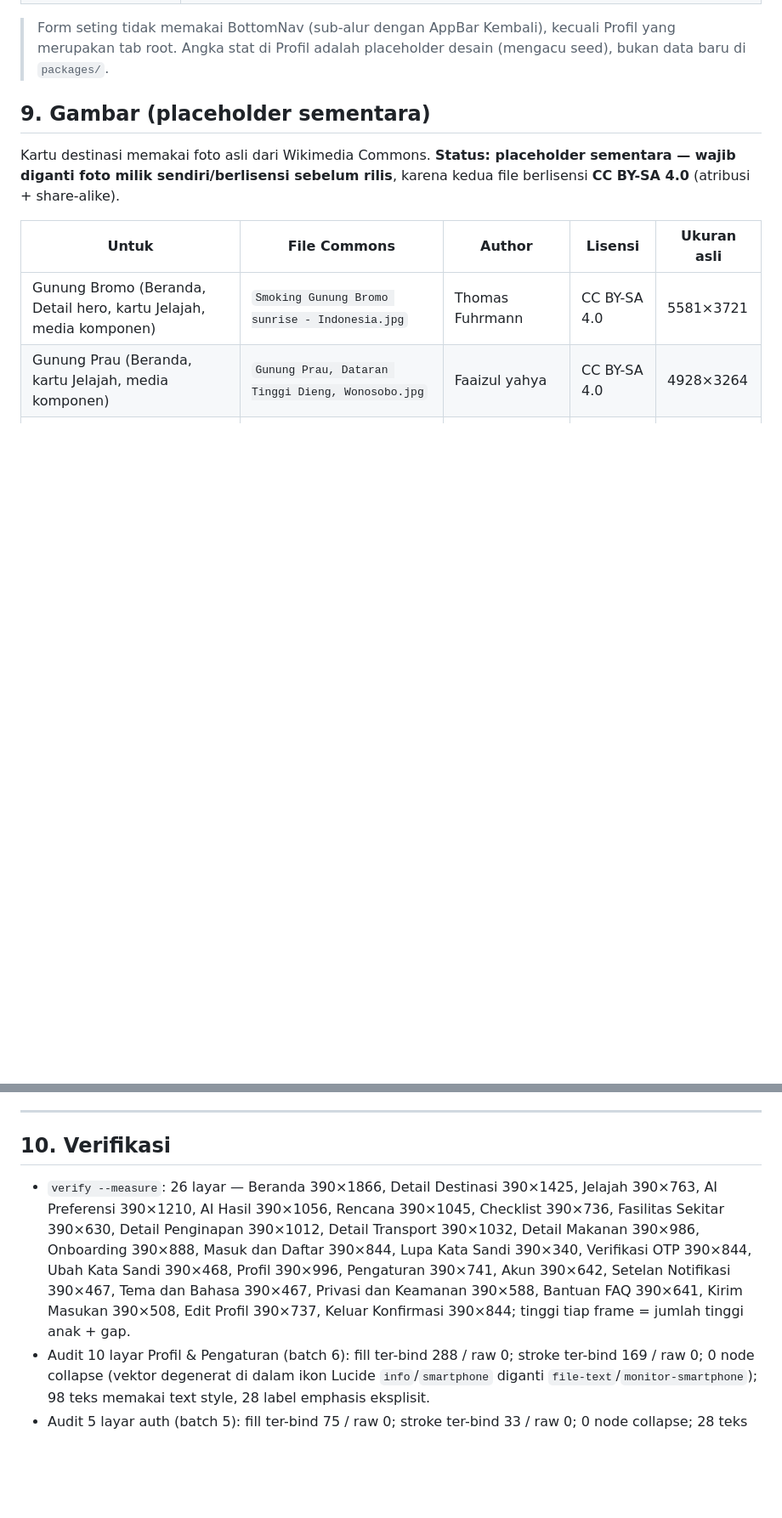
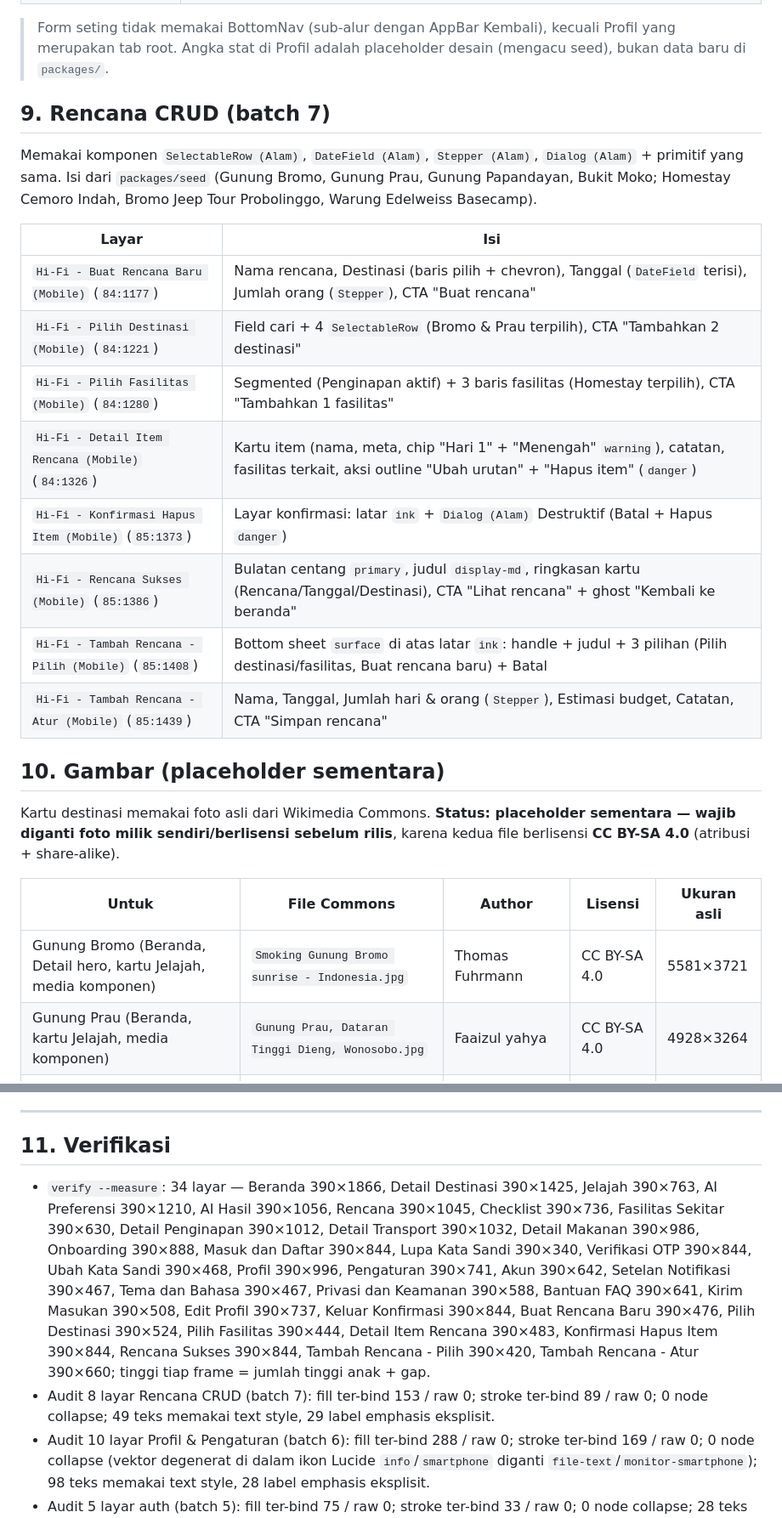
Before and after one commit to fauziahmadzaki/dolenae.id, a Markdown page: docs/specs/ui-ux-hifi-mobile.md, 2 parts joined by grey strips. Shown at 85% size. Rendered like a GitHub page; blank space fills up the shorter version.

Commit message:
docs: layar rencana CRUD hi-fi mobile + SelectableRow/DateField/Stepper DS Alam

```diff
--- a/docs/specs/ui-ux-hifi-mobile.md
+++ b/docs/specs/ui-ux-hifi-mobile.md
@@ -303,7 +311,25 @@ berisi baris setinggi 56px (ikon dalam bulatan 32px `canvas` + label + chevron /
 > Profil yang merupakan tab root. Angka stat di Profil adalah placeholder desain
 > (mengacu seed), bukan data baru di `packages/`.
 
-## 9. Gambar (placeholder sementara)
+## 9. Rencana CRUD (batch 7)
+
+Memakai komponen `SelectableRow (Alam)`, `DateField (Alam)`, `Stepper (Alam)`,
+`Dialog (Alam)` + primitif yang sama. Isi dari `packages/seed` (Gunung Bromo,
+Gunung Prau, Gunung Papandayan, Bukit Moko; Homestay Cemoro Indah, Bromo Jeep
+Tour Probolinggo, Warung Edelweiss Basecamp).
+
+| Layar | Isi |
+| --- | --- |
+| `Hi-Fi - Buat Rencana Baru (Mobile)` (`84:1177`) | Nama rencana, Destinasi (baris pilih + chevron), Tanggal (`DateField` terisi), Jumlah orang (`Stepper`), CTA "Buat rencana" |
+| `Hi-Fi - Pilih Destinasi (Mobile)` (`84:1221`) | Field cari + 4 `SelectableRow` (Bromo & Prau terpilih), CTA "Tambahkan 2 destinasi" |
+| `Hi-Fi - Pilih Fasilitas (Mobile)` (`84:1280`) | Segmented (Penginapan aktif) + 3 baris fasilitas (Homestay terpilih), CTA "Tambahkan 1 fasilitas" |
+| `Hi-Fi - Detail Item Rencana (Mobile)` (`84:1326`) | Kartu item (nama, meta, chip "Hari 1" + "Menengah" `warning`), catatan, fasilitas terkait, aksi outline "Ubah urutan" + "Hapus item" (`danger`) |
+| `Hi-Fi - Konfirmasi Hapus Item (Mobile)` (`85:1373`) | Layar konfirmasi: latar `ink` + `Dialog (Alam)` Destruktif (Batal + Hapus `danger`) |
+| `Hi-Fi - Rencana Sukses (Mobile)` (`85:1386`) | Bulatan centang `primary`, judul `display-md`, ringkasan kartu (Rencana/Tanggal/Destinasi), CTA "Lihat rencana" + ghost "Kembali ke beranda" |
+| `Hi-Fi - Tambah Rencana - Pilih (Mobile)` (`85:1408`) | Bottom sheet `surface` di atas latar `ink`: handle + judul + 3 pilihan (Pilih destinasi/fasilitas, Buat rencana baru) + Batal |
+| `Hi-Fi - Tambah Rencana - Atur (Mobile)` (`85:1439`) | Nama, Tanggal, Jumlah hari & orang (`Stepper`), Estimasi budget, Catatan, CTA "Simpan rencana" |
+
+## 10. Gambar (placeholder sementara)
 
 Kartu destinasi memakai foto asli dari Wikimedia Commons. **Status: placeholder
 sementara — wajib diganti foto milik sendiri/berlisensi sebelum rilis**, karena
@@ -343,9 +369,9 @@ kedua file berlisensi **CC BY-SA 4.0** (atribusi + share-alike).
 
 ---
 
-## 10. Verifikasi
+## 11. Verifikasi
 
-- `verify --measure`: 26 layar — Beranda 390×1866, Detail Destinasi 390×1425,
+- `verify --measure`: 34 layar — Beranda 390×1866, Detail Destinasi 390×1425,
   Jelajah 390×763, AI Preferensi 390×1210, AI Hasil 390×1056, Rencana 390×1045,
   Checklist 390×736, Fasilitas Sekitar 390×630, Detail Penginapan 390×1012,
   Detail Transport 390×1032, Detail Makanan 390×986, Onboarding 390×888,
@@ -353,7 +379,13 @@ kedua file berlisensi **CC BY-SA 4.0** (atribusi + share-alike).
   Ubah Kata Sandi 390×468, Profil 390×996, Pengaturan 390×741, Akun 390×642,
   Setelan Notifikasi 390×467, Tema dan Bahasa 390×467, Privasi dan Keamanan
   390×588, Bantuan FAQ 390×641, Kirim Masukan 390×508, Edit Profil 390×737,
-  Keluar Konfirmasi 390×844; tinggi tiap frame = jumlah tinggi anak + gap.
+  Keluar Konfirmasi 390×844, Buat Rencana Baru 390×476, Pilih Destinasi
+  390×524, Pilih Fasilitas 390×444, Detail Item Rencana 390×483, Konfirmasi
+  Hapus Item 390×844, Rencana Sukses 390×844, Tambah Rencana - Pilih 390×420,
+  Tambah Rencana - Atur 390×660; tinggi tiap frame = jumlah tinggi anak + gap.
+- Audit 8 layar Rencana CRUD (batch 7): fill ter-bind 153 / raw 0; stroke
+  ter-bind 89 / raw 0; 0 node collapse; 49 teks memakai text style, 29 label
+  emphasis eksplisit.
 - Audit 10 layar Profil & Pengaturan (batch 6): fill ter-bind 288 / raw 0;
   stroke ter-bind 169 / raw 0; 0 node collapse (vektor degenerat di dalam
   ikon Lucide `info`/`smartphone` diganti `file-text`/`monitor-smartphone`);
```
Also changed, not shown: other parts of docs/specs/ui-ux-hifi-mobile.md (+10 -2 lines), docs/specs/design-system-hifi.md (+8 -2 lines).
